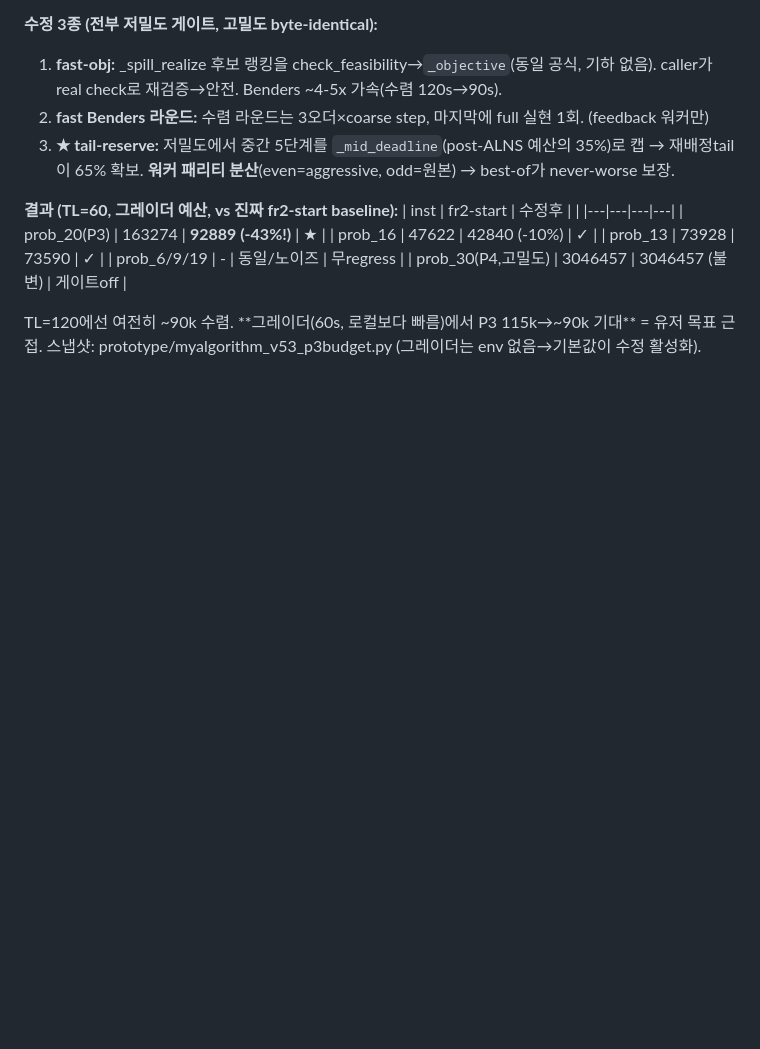
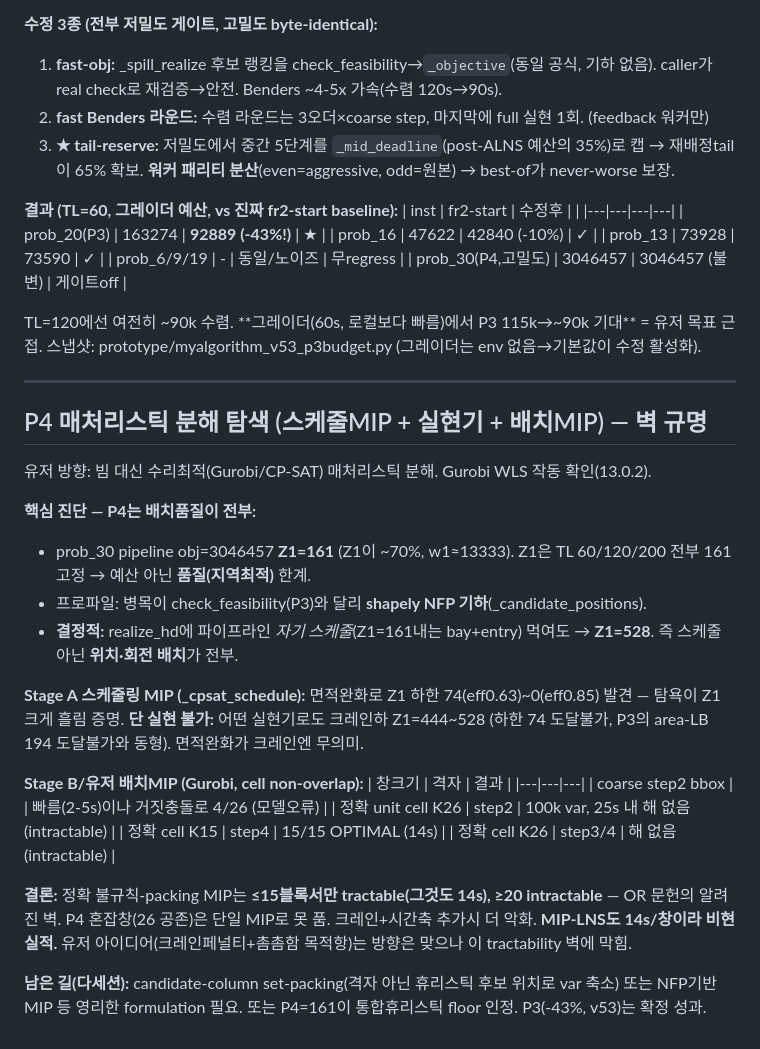
Before and after one commit to woojinroh429/oraclemaster, a Markdown page: PROJECT.md, the part around the change. Rendered like a GitHub page; blank space fills up the shorter version.

Commit message:
docs: P4 matheuristic exploration — placement is the lever, but exact packing MIP hits scalability wall
Diagnosed P4 (prob_30): Z1=161 is quality-limited (stuck across TL 60-200),
and placement quality is decisive (feeding the pipeline's own Z1=161 schedule
to a fresh realizer gives Z1=528). Scheduling MIP finds an area-relaxed Z1 lower
bound (74) that is crane-unrealizable (realizes to 444-528). Exact irregular-
packing MIP (Gurobi, exact-cell non-overlap) is tractable only for <=15 blocks
(~14s) and intractable for the 26-block congestion window — the known OR wall.
The crane-penalty + compactness objective idea is directionally right but blocked
by this tractability limit. P3 fix (v53) remains the confirmed win.

Co-Authored-By: Claude Opus 4.8 <noreply@anthropic.com>
Claude-Session: https://claude.ai/code/session_01HnfHQ5RSkvBVvkGy9HGMYs

```diff
--- a/PROJECT.md
+++ b/PROJECT.md
@@ -1360,3 +1360,33 @@ prob_20과 구조적으로 다를 가능성(측정 불가). 실험코드(모드/
 
 TL=120에선 여전히 ~90k 수렴. **그레이더(60s, 로컬보다 빠름)에서 P3 115k→~90k 기대** = 유저 목표 근접.
 스냅샷: prototype/myalgorithm_v53_p3budget.py (그레이더는 env 없음→기본값이 수정 활성화).
+
+---
+
+## P4 매처리스틱 분해 탐색 (스케줄MIP + 실현기 + 배치MIP) — 벽 규명
+
+유저 방향: 빔 대신 수리최적(Gurobi/CP-SAT) 매처리스틱 분해. Gurobi WLS 작동 확인(13.0.2).
+
+**핵심 진단 — P4는 배치품질이 전부:**
+- prob_30 pipeline obj=3046457 **Z1=161** (Z1이 ~70%, w1≈13333). Z1은 TL 60/120/200 전부 161 고정 → 예산 아닌 **품질(지역최적)** 한계.
+- 프로파일: 병목이 check_feasibility(P3)와 달리 **shapely NFP 기하**(_candidate_positions).
+- **결정적:** realize_hd에 파이프라인 *자기 스케줄*(Z1=161내는 bay+entry) 먹여도 → **Z1=528**. 즉 스케줄 아닌 **위치·회전 배치**가 전부.
+
+**Stage A 스케줄링 MIP (_cpsat_schedule):** 면적완화로 Z1 하한 74(eff0.63)~0(eff0.85) 발견 —
+탐욕이 Z1 크게 흘림 증명. **단 실현 불가:** 어떤 실현기로도 크레인하 Z1=444~528 (하한 74 도달불가,
+P3의 area-LB 194 도달불가와 동형). 면적완화가 크레인엔 무의미.
+
+**Stage B/유저 배치MIP (Gurobi, cell non-overlap):**
+| 창크기 | 격자 | 결과 |
+|---|---|---|
+| coarse step2 bbox | | 빠름(2-5s)이나 거짓충돌로 4/26 (모델오류) |
+| 정확 unit cell K26 | step2 | 100k var, 25s 내 해 없음(intractable) |
+| 정확 cell K15 | step4 | 15/15 OPTIMAL (14s) |
+| 정확 cell K26 | step3/4 | 해 없음(intractable) |
+
+**결론:** 정확 불규칙-packing MIP는 **≤15블록서만 tractable(그것도 14s), ≥20 intractable** — OR 문헌의
+알려진 벽. P4 혼잡창(26 공존)은 단일 MIP로 못 품. 크레인+시간축 추가시 더 악화. **MIP-LNS도 14s/창이라
+비현실적.** 유저 아이디어(크레인페널티+촘촘함 목적항)는 방향은 맞으나 이 tractability 벽에 막힘.
+
+**남은 길(다세션):** candidate-column set-packing(격자 아닌 휴리스틱 후보 위치로 var 축소) 또는 NFP기반
+MIP 등 영리한 formulation 필요. 또는 P4=161이 통합휴리스틱 floor 인정. P3(-43%, v53)는 확정 성과.
```
